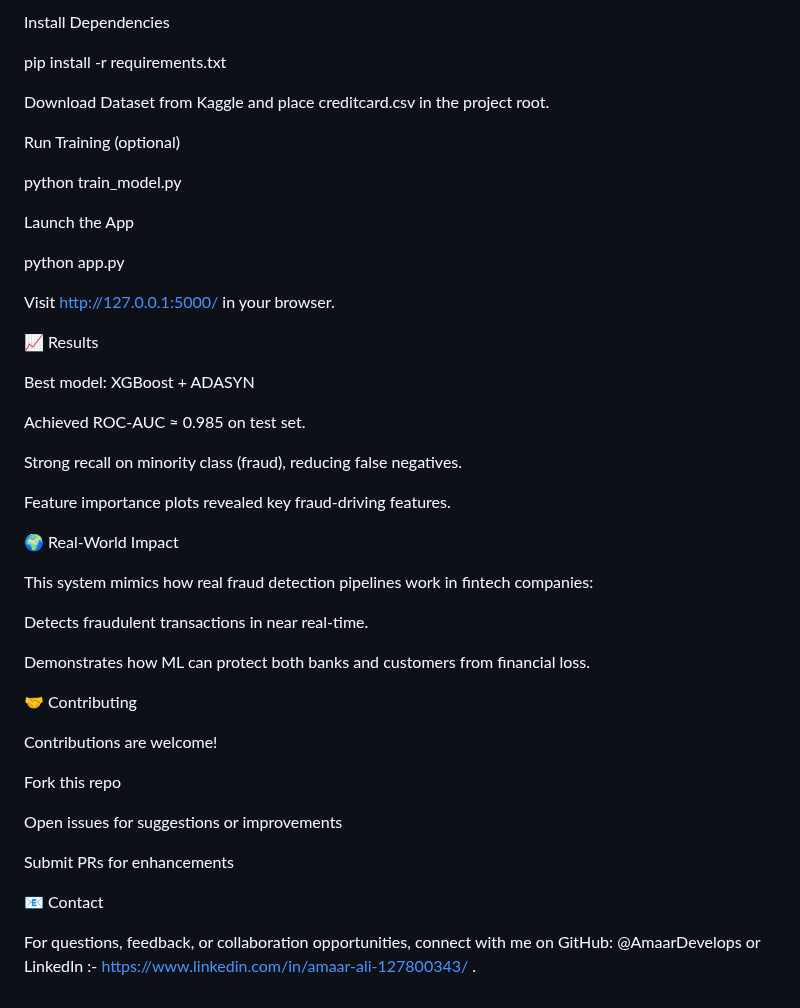
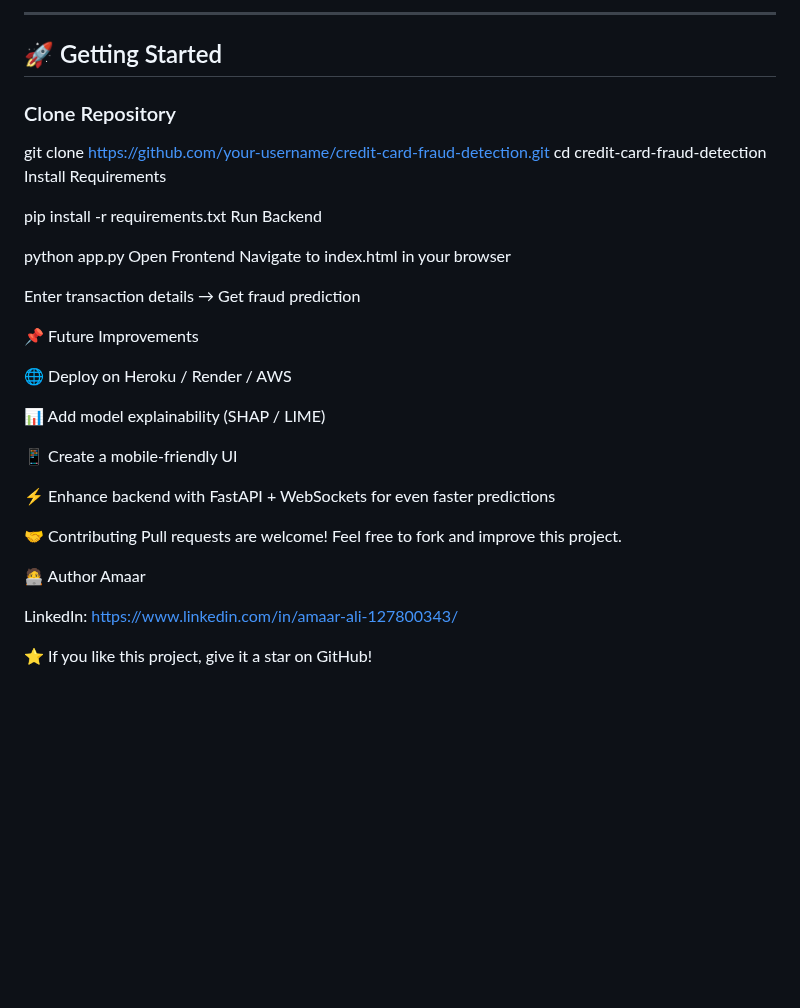
Before and after one commit to AmaarDevelops/Realtime-Fraud-Detection-ML-, a Markdown page: README.md, the part around one of its changes. Rendered like a GitHub page; blank space fills up the shorter version.

```diff
--- a/README.md
+++ b/README.md
@@ -108,52 +50,47 @@ source venv/bin/activate   # macOS/Linux
 
 
-Install Dependencies
+
+
+
+
+
+
+---
+
+## 🚀 Getting Started
+### Clone Repository
+
+git clone https://github.com/your-username/credit-card-fraud-detection.git
+cd credit-card-fraud-detection
+Install Requirements
 
 pip install -r requirements.txt
+Run Backend
+
+python app.py
+Open Frontend
+Navigate to index.html in your browser
+
+Enter transaction details → Get fraud prediction
+
+📌 Future Improvements
+
+🌐 Deploy on Heroku / Render / AWS
+
+📊 Add model explainability (SHAP / LIME)
+
+📱 Create a mobile-friendly UI
+
+⚡ Enhance backend with FastAPI + WebSockets for even faster predictions
+
+🤝 Contributing
+Pull requests are welcome! Feel free to fork and improve this project.
+
+🧑‍💻 Author
+Amaar
+
+LinkedIn: https://www.linkedin.com/in/amaar-ali-127800343/
 
 
-Download Dataset from Kaggle and place creditcard.csv in the project root.
 
-Run Training (optional)
-
-python train_model.py
-
-
-Launch the App
-
-python app.py
-
-
-Visit http://127.0.0.1:5000/ in your browser.
-
-📈 Results
-
-Best model: XGBoost + ADASYN
-
-Achieved ROC-AUC ≈ 0.985 on test set.
-
-Strong recall on minority class (fraud), reducing false negatives.
-
-Feature importance plots revealed key fraud-driving features.
-
-🌍 Real-World Impact
-
-This system mimics how real fraud detection pipelines work in fintech companies:
-
-Detects fraudulent transactions in near real-time.
-
-Demonstrates how ML can protect both banks and customers from financial loss.
-
-🤝 Contributing
-
-Contributions are welcome!
-
-Fork this repo
-
-Open issues for suggestions or improvements
-
-Submit PRs for enhancements
-
-📧 Contact
-
-For questions, feedback, or collaboration opportunities, connect with me on GitHub: @AmaarDevelops or LinkedIn :-  https://www.linkedin.com/in/amaar-ali-127800343/ .
+⭐ If you like this project, give it a star on GitHub!
```
Also changed, not shown: other parts of README.md (+37 -95 lines).
